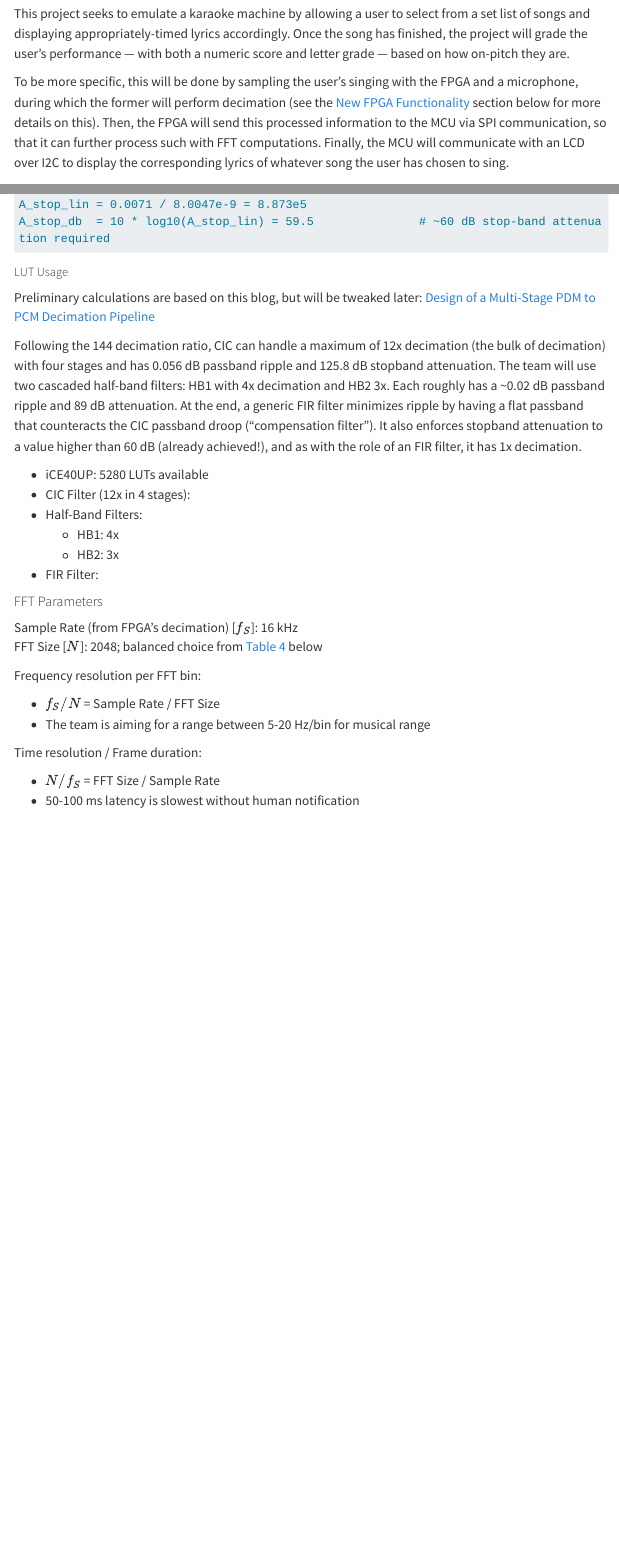
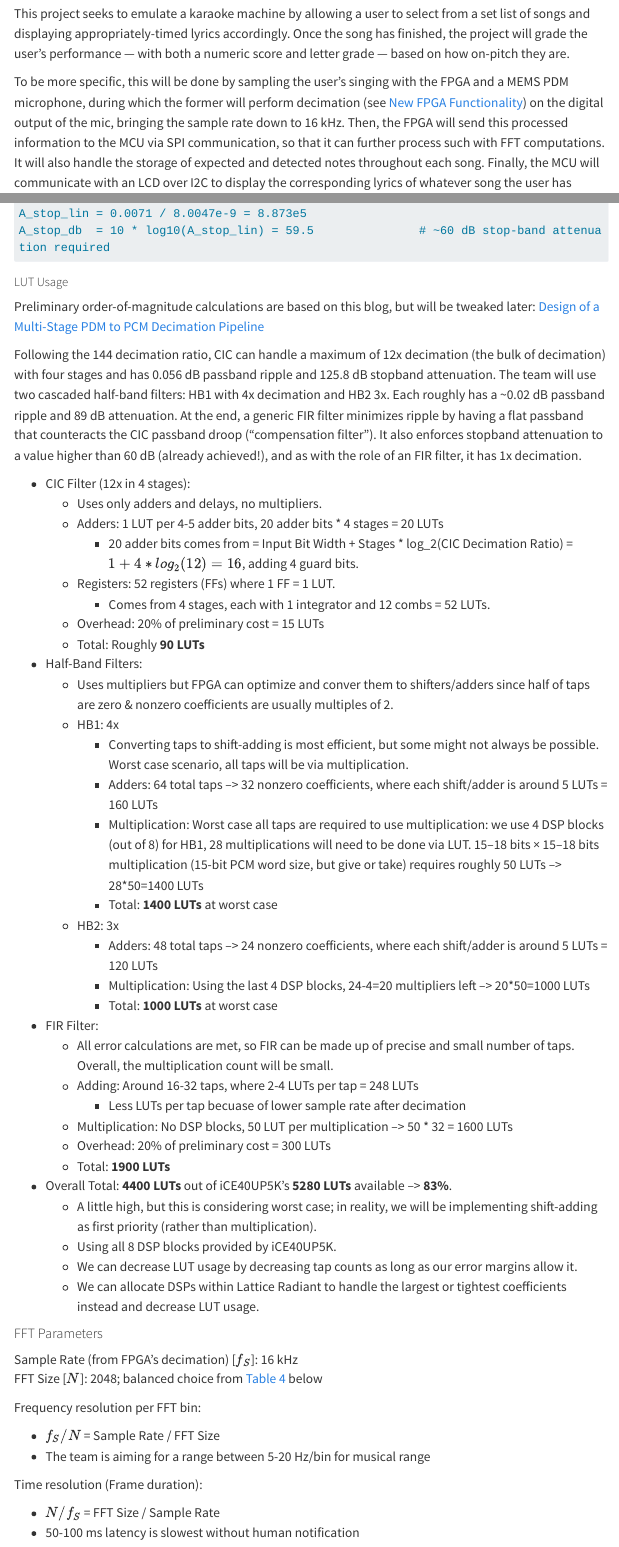
Before and after one commit to mayu-tatsu/e155-karaoke-site, a Quarto document (project_proposal.qmd): the page in a window 1100 px wide, from 130 px down, and a second part further down, joined at a grey line. Rendered offline with R 4.5, knitr and Pandoc in place of Quarto, with nearby package versions; menus at the side of the page are left out; long lines of code are wrapped.

Commit message:
Proposal done

````diff
--- a/project_proposal.qmd
+++ b/project_proposal.qmd
@@ -7,6 +7,5 @@ tbl-cap-location: bottom
 ## Project Overview
 This project seeks to emulate a karaoke machine by allowing a user to select from a set list of songs and displaying appropriately-timed lyrics accordingly. Once the song has finished, the project will grade the user's performance — with both a numeric score and letter grade — based on how on-pitch they are.
 
-To be more specific, this will be done by sampling the user's singing with the FPGA and a microphone, during which the former will perform decimation (see the [New FPGA Functionality](#sec-new-fpga-functionality) section below for more details on this).
-Then, the FPGA will send this processed information to the MCU via SPI communication, so that it can further process such with FFT computations.
-Finally, the MCU will communicate with an LCD over I2C to display the corresponding lyrics of whatever song the user has chosen to sing.
+To be more specific, this will be done by sampling the user's singing with the FPGA and a MEMS PDM microphone, during which the former will perform decimation (see [New FPGA Functionality](#sec-new-fpga-functionality)) on the digital output of the mic, bringing the sample rate down to 16 kHz.
+Then, the FPGA will send this processed information to the MCU via SPI communication, so that it can further process such with FFT computations. It will also handle the storage of expected and detected notes throughout each song.
@@ -161,17 +161,43 @@ A_stop_db  = 10 * log10(A_stop_lin) = 59.5               # ~60 dB stop-band atte
 
 ```
 
+
 ##### LUT Usage
-Preliminary calculations are based on this blog, but will be tweaked later: [Design of a Multi-Stage PDM to PCM Decimation Pipeline](https://tomverbeure.github.io/2020/12/20/Design-of-a-Multi-Stage-PDM-to-PCM-Decimation-Pipeline.html)
+Preliminary order-of-magnitude calculations are based on this blog, but will be tweaked later: [Design of a Multi-Stage PDM to PCM Decimation Pipeline](https://tomverbeure.github.io/2020/12/20/Design-of-a-Multi-Stage-PDM-to-PCM-Decimation-Pipeline.html)
 
 Following the 144 decimation ratio, CIC can handle a maximum of 12x decimation (the bulk of decimation) with four stages and has 0.056 dB passband ripple and 125.8 dB stopband attenuation. The team will use two cascaded half-band filters: HB1 with 4x decimation and HB2 3x. Each roughly has a ~0.02 dB passband ripple and 89 dB attenuation. At the end, a generic FIR filter minimizes ripple by having a flat passband that counteracts the CIC passband droop (“compensation filter”). It also enforces stopband attenuation to a value higher than 60 dB (already achieved!), and as with the role of an FIR filter, it has 1x decimation.
 
-* iCE40UP: 5280 LUTs available
 * CIC Filter (12x in 4 stages):
+    + Uses only adders and delays, no multipliers.
+    + Adders: 1 LUT per 4-5 adder bits, 20 adder bits * 4 stages = 20 LUTs
+        - 20 adder bits comes from = Input Bit Width + Stages * log_2(CIC Decimation Ratio) = $1+4*log_2(12) = 16$, adding 4 guard bits.
+    + Registers: 52 registers (FFs) where 1 FF = 1 LUT.
+        - Comes from 4 stages, each with 1 integrator and 12 combs = 52 LUTs.
+    + Overhead: 20% of preliminary cost = 15 LUTs
+    + Total: Roughly **90 LUTs**
 * Half-Band Filters:
+    + Uses multipliers but FPGA can optimize and conver them to shifters/adders since half of taps are zero & nonzero coefficients are usually multiples of 2.
     + HB1: 4x
+        - Converting taps to shift-adding is most efficient, but some might not always be possible. Worst case scenario, all taps will be via multiplication.
+        - Adders: 64 total taps --> 32 nonzero coefficients, where each shift/adder is around 5 LUTs = 160 LUTs
+        - Multiplication: Worst case all taps are required to use multiplication: we use 4 DSP blocks (out of 8) for HB1, 28 multiplications will need to be done via LUT. 15–18 bits × 15–18 bits multiplication (15-bit PCM word size, but give or take) requires roughly 50 LUTs --> 28*50=1400 LUTs
+        - Total: **1400 LUTs** at worst case
     + HB2: 3x
+        - Adders: 48 total taps --> 24 nonzero coefficients, where each shift/adder is around 5 LUTs = 120 LUTs
+        - Multiplication: Using the last 4 DSP blocks, 24-4=20 multipliers left --> 20*50=1000 LUTs
+        - Total: **1000 LUTs** at worst case
 * FIR Filter:
+    + All error calculations are met, so FIR can be made up of precise and small number of taps. Overall, the multiplication count will be small.
+    + Adding: Around 16-32 taps, where 2-4 LUTs per tap = 248 LUTs
+        - Less LUTs per tap becuase of lower sample rate after decimation
+    + Multiplication: No DSP blocks, 50 LUT per multiplication --> 50 * 32 = 1600 LUTs
+    + Overhead: 20% of preliminary cost = 300 LUTs
+    + Total: **1900 LUTs**
+* Overall Total: **4400 LUTs** out of iCE40UP5K's **5280 LUTs** available --> **83%**.
+    + A little high, but this is considering worst case; in reality, we will be implementing shift-adding as first priority (rather than multiplication).
+    + Using all 8 DSP blocks provided by iCE40UP5K.
+    + We can decrease LUT usage by decreasing tap counts as long as our error margins allow it.
+    + We can allocate DSPs within Lattice Radiant to handle the largest or tightest coefficients instead and decrease LUT usage.
 
 #### FFT Parameters
 Sample Rate (from FPGA’s decimation) [$f_S$]: 16 kHz
@@ -182,7 +208,7 @@ Frequency resolution per FFT bin:
 * $f_S / N$ = Sample Rate / FFT Size
 * The team is aiming for a range between 5-20 Hz/bin for musical range
 
-Time resolution / Frame duration:
+Time resolution (Frame duration):
 
 * $N / f_S$ = FFT Size / Sample Rate
 * 50-100 ms latency is slowest without human notification
````
Also changed, not shown: project_proposal.qmd (3 more changed lines).
